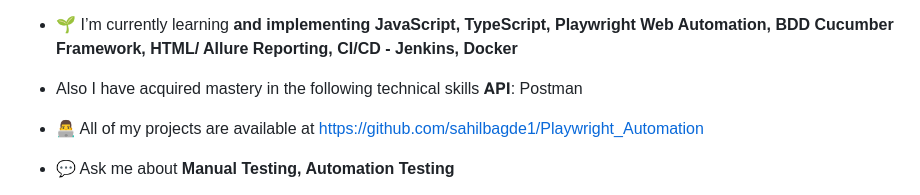
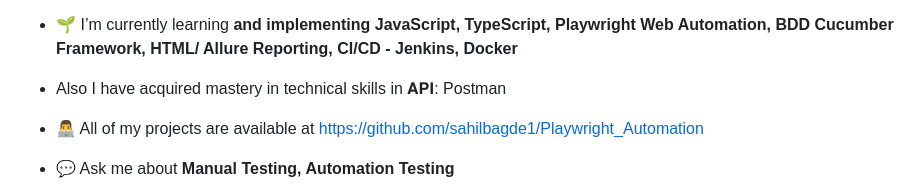
Before and after one commit to sahilbagde1/Playwright_Automation, a Markdown page: README.md, the part around the change. Rendered like a GitHub page.

```diff
--- a/README.md
+++ b/README.md
@@ -4,8 +4,8 @@
 - 🔭 I’m currently working on automation project using playwright with javascript [Playwright Automation](https://github.com/sahilbagde1/Playwright_Automation)
 
 - 🌱 I’m currently learning **and implementing JavaScript, TypeScript, Playwright Web Automation, BDD Cucumber Framework, HTML/ Allure Reporting, CI/CD - Jenkins, Docker**
-- Also I have acquired mastery in the following technical skills
-    𝐀𝐏𝐈: Postman
+- Also I have acquired mastery in technical skills
+    in 𝐀𝐏𝐈: Postman
 
 - 👨‍💻 All of my projects are available at [https://github.com/sahilbagde1/Playwright_Automation](https://github.com/sahilbagde1/Playwright_Automation)
 
```
